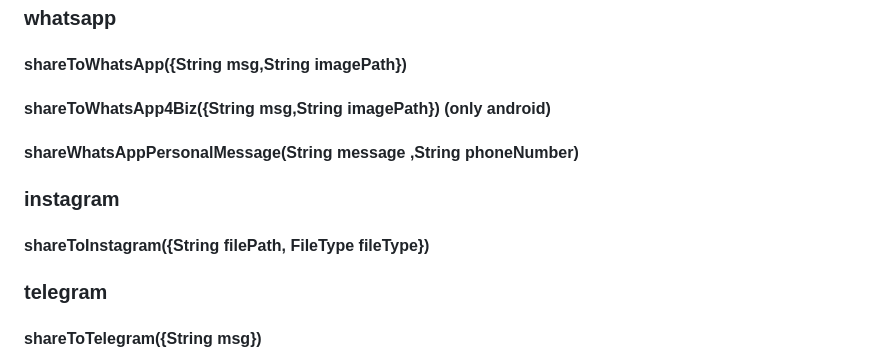
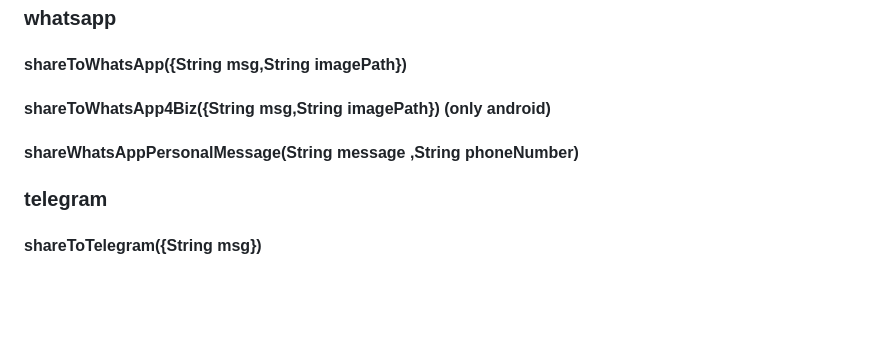
Before and after one commit to KhilanVitthani/flutter_social_share, a Markdown page: README.md, the part around one of its changes. Drawn GitHub-style; blank space fills up the shorter version.

```diff
--- a/README.md
+++ b/README.md
@@ -144,9 +160,6 @@ import 'package:flutter_social_share/flutter_social_share.dart';
 #### shareToWhatsApp4Biz({String msg,String imagePath})  (only android)
 #### shareWhatsAppPersonalMessage(String message ,String phoneNumber)
 
-### instagram
-#### shareToInstagram({String filePath, FileType fileType})
-
 ### telegram
 #### shareToTelegram({String msg})
 
```
Also changed, not shown: other parts of README.md (+16 -0 lines).
